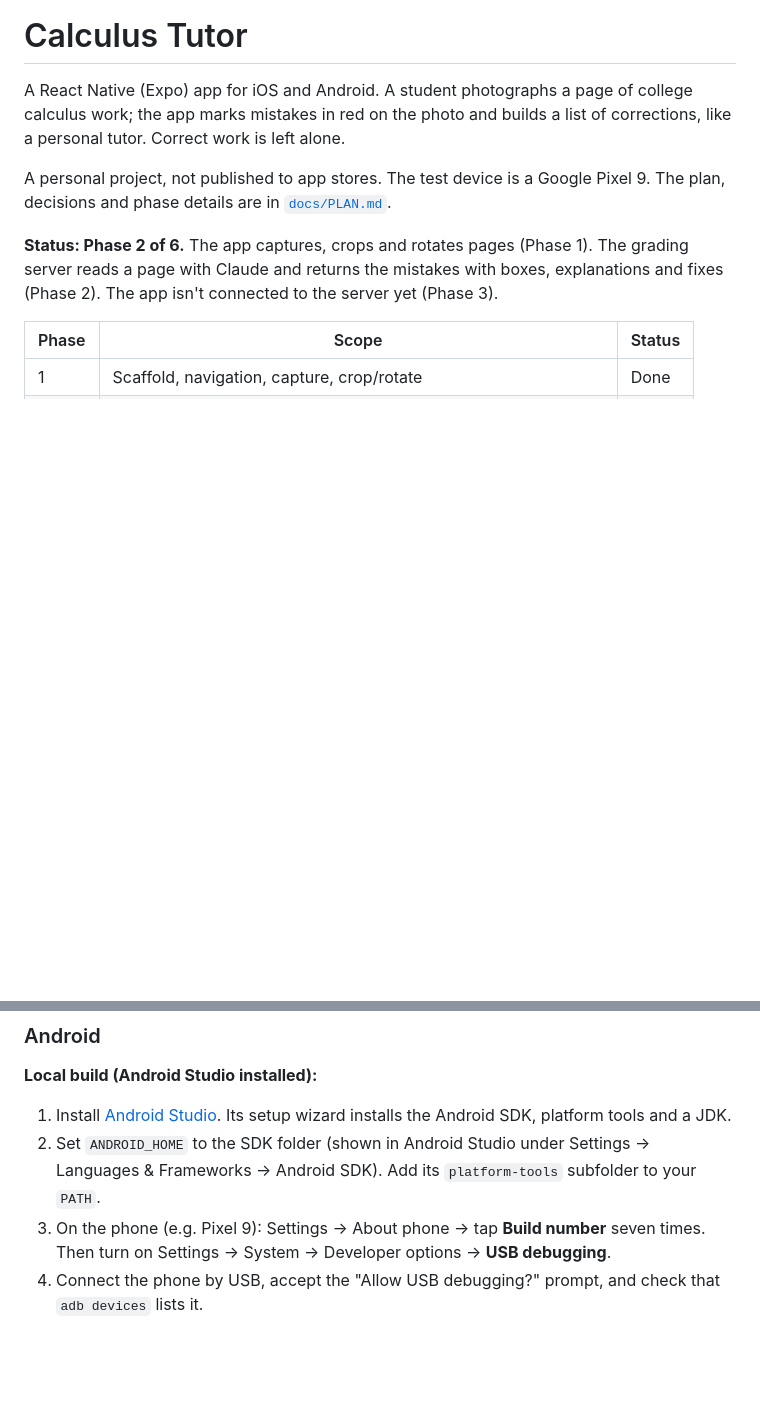
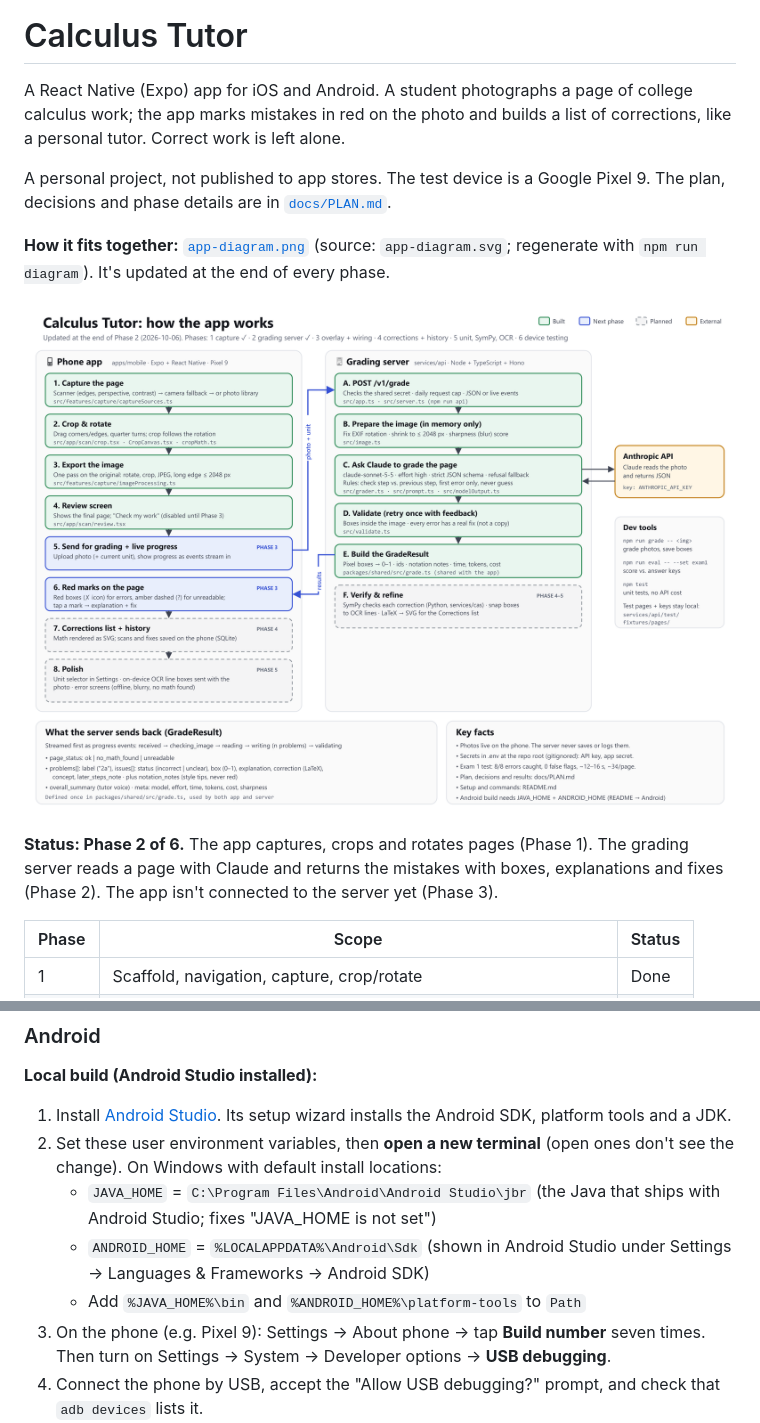
Before and after one commit to pie08/Claude-college-math-corrector, a Markdown page: README.md, 2 parts joined by grey strips. Drawn GitHub-style; pictures changed too: app-diagram.png (added); blank space fills up the shorter version.

```diff
--- a/README.md
+++ b/README.md
@@ -7,6 +7,12 @@ list of corrections, like a personal tutor. Correct work is left alone.
 A personal project, not published to app stores. The test device is a
 Google Pixel 9. The plan, decisions and phase details are in
 [`docs/PLAN.md`](docs/PLAN.md).
+
+**How it fits together:** [`app-diagram.png`](app-diagram.png) (source:
+`app-diagram.svg`; regenerate with `npm run diagram`). It's updated at the end
+of every phase.
+
+![App diagram](app-diagram.png)
 
 **Status: Phase 2 of 6.** The app captures, crops and rotates pages (Phase 1).
 The grading server reads a page with Claude and returns the mistakes with
@@ -106,9 +112,13 @@ Install the build from the link EAS gives you, then start the bundler with
 
 1. Install [Android Studio](https://developer.android.com/studio). Its setup
    wizard installs the Android SDK, platform tools and a JDK.
-2. Set `ANDROID_HOME` to the SDK folder (shown in Android Studio under
-   Settings → Languages & Frameworks → Android SDK). Add its `platform-tools`
-   subfolder to your `PATH`.
+2. Set these user environment variables, then **open a new terminal** (open
+   ones don't see the change). On Windows with default install locations:
+   - `JAVA_HOME` = `C:\Program Files\Android\Android Studio\jbr` (the Java that
+     ships with Android Studio; fixes "JAVA_HOME is not set")
+   - `ANDROID_HOME` = `%LOCALAPPDATA%\Android\Sdk` (shown in Android Studio
+     under Settings → Languages & Frameworks → Android SDK)
+   - Add `%JAVA_HOME%\bin` and `%ANDROID_HOME%\platform-tools` to `Path`
 3. On the phone (e.g. Pixel 9): Settings → About phone → tap **Build number**
    seven times. Then turn on Settings → System → Developer options → **USB
    debugging**.
```
Also changed, not shown: CLAUDE.md (added, +22 -0 lines), 3 other files.
